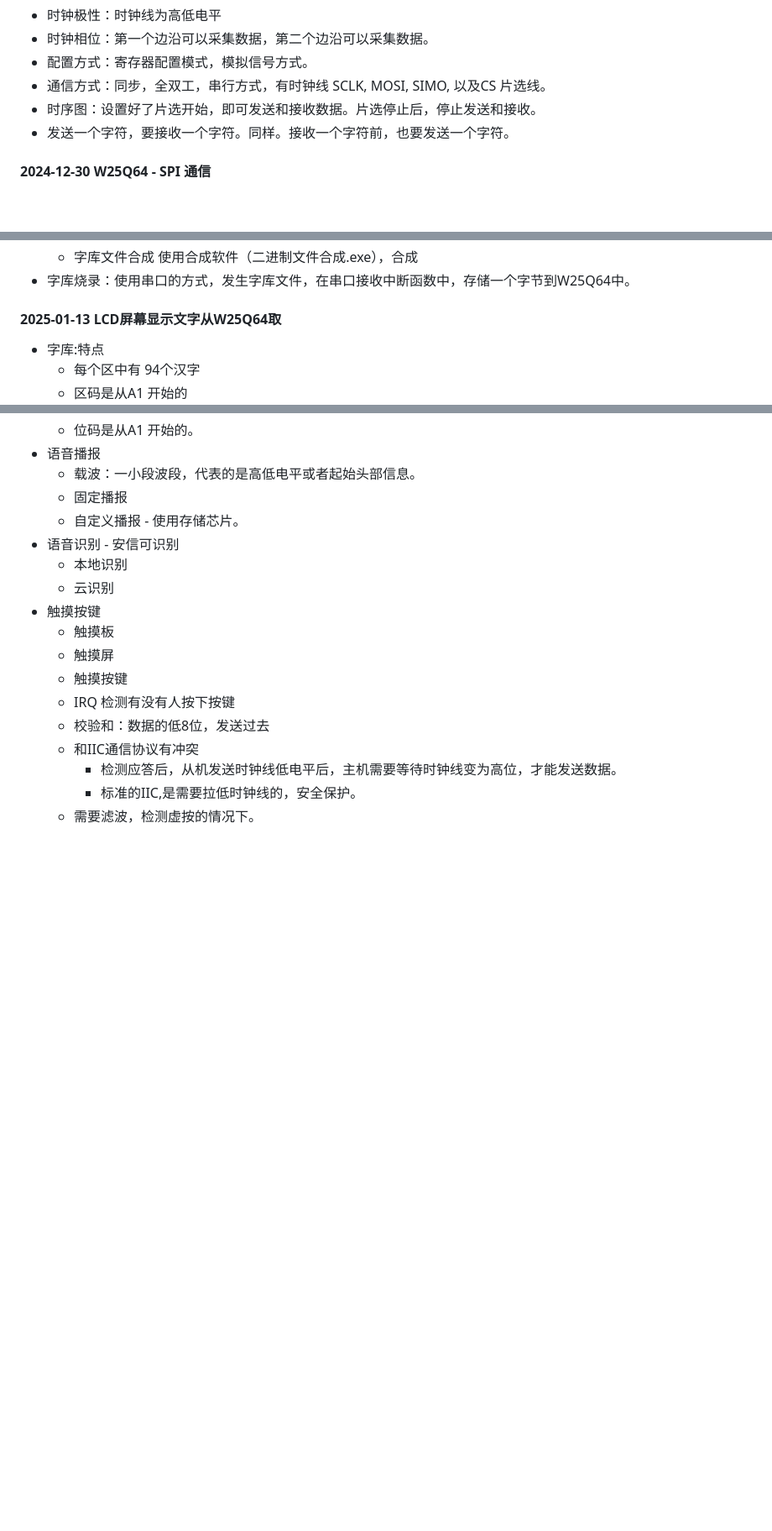
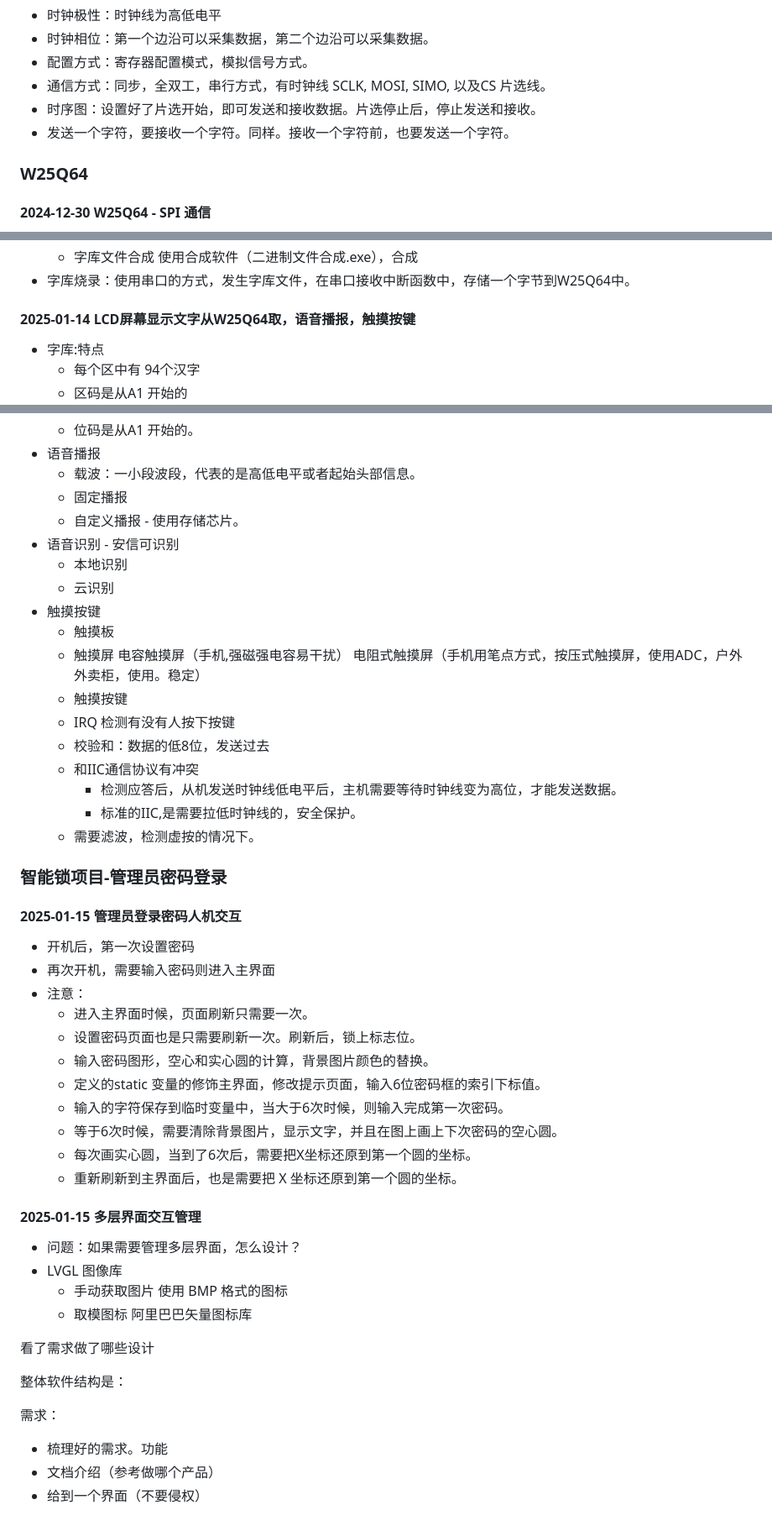
Before and after one commit to yongjian-peng/learning-record, a Markdown page: MCU/每日总结.md, 3 parts joined by grey strips. Shown at 84% size. Drawn GitHub-style; blank space fills up the shorter version.

Commit message:
架构管理员页面

```diff
--- a/MCU/每日总结.md
+++ b/MCU/每日总结.md
@@ -236,6 +236,7 @@ PC端口发送字符串close,阀门关闭
 - 时序图：设置好了片选开始，即可发送和接收数据。片选停止后，停止发送和接收。
 - 发送一个字符，要接收一个字符。同样。接收一个字符前，也要发送一个字符。
 
+### W25Q64
 #### 2024-12-30 W25Q64 - SPI 通信
 - 标准引脚：SPI: CLK、CS、DI、DO、WP、HOLD.
 - 8Mb 空间，地址编号有 块 扇区 页 字节的 分区
@@ -345,7 +352,7 @@ PC端口发送字符串close,阀门关闭
   - 字库文件合成 使用合成软件（二进制文件合成.exe），合成
 - 字库烧录：使用串口的方式，发生字库文件，在串口接收中断函数中，存储一个字节到W25Q64中。
 
-#### 2025-01-13 LCD屏幕显示文字从W25Q64取
+#### 2025-01-14 LCD屏幕显示文字从W25Q64取，语音播报，触摸按键
 - 字库:特点
   - 每个区中有 94个汉字
   - 区码是从A1 开始的
@@ -359,7 +366,7 @@ PC端口发送字符串close,阀门关闭
   - 云识别
 - 触摸按键
   - 触摸板
-  - 触摸屏
+  - 触摸屏 电容触摸屏（手机,强磁强电容易干扰） 电阻式触摸屏（手机用笔点方式，按压式触摸屏，使用ADC，户外外卖柜，使用。稳定）
   - 触摸按键
   - IRQ 检测有没有人按下按键
   - 校验和：数据的低8位，发送过去
@@ -367,3 +374,32 @@ PC端口发送字符串close,阀门关闭
     - 检测应答后，从机发送时钟线低电平后，主机需要等待时钟线变为高位，才能发送数据。
     - 标准的IIC,是需要拉低时钟线的，安全保护。
   - 需要滤波，检测虚按的情况下。
+
+### 智能锁项目-管理员密码登录
+#### 2025-01-15 管理员登录密码人机交互
+- 开机后，第一次设置密码
+- 再次开机，需要输入密码则进入主界面
+- 注意：
+  - 进入主界面时候，页面刷新只需要一次。
+  - 设置密码页面也是只需要刷新一次。刷新后，锁上标志位。
+  - 输入密码图形，空心和实心圆的计算，背景图片颜色的替换。
+  - 定义的static 变量的修饰主界面，修改提示页面，输入6位密码框的索引下标值。
+  - 输入的字符保存到临时变量中，当大于6次时候，则输入完成第一次密码。
+  - 等于6次时候，需要清除背景图片，显示文字，并且在图上画上下次密码的空心圆。
+  - 每次画实心圆，当到了6次后，需要把X坐标还原到第一个圆的坐标。
+  - 重新刷新到主界面后，也是需要把 X 坐标还原到第一个圆的坐标。
+
+#### 2025-01-15 多层界面交互管理
+- 问题：如果需要管理多层界面，怎么设计？
+- LVGL 图像库
+  - 手动获取图片 使用 BMP 格式的图标
+  - 取模图标 阿里巴巴矢量图标库
+
+看了需求做了哪些设计
+
+整体软件结构是：
+
+需求：
+- 梳理好的需求。功能
+- 文档介绍（参考做哪个产品）
+- 给到一个界面（不要侵权）
```
Also changed, not shown: other parts of MCU/每日总结.md (+7 -1 lines), MCU/面试题.md (+2 -1 lines), MCU/image/C语言路程.png (added), MCU/image/架构雏形.png (added), MCU/image/触摸按键原理过程.png (added), MCU/image/项目流程.png (added).
